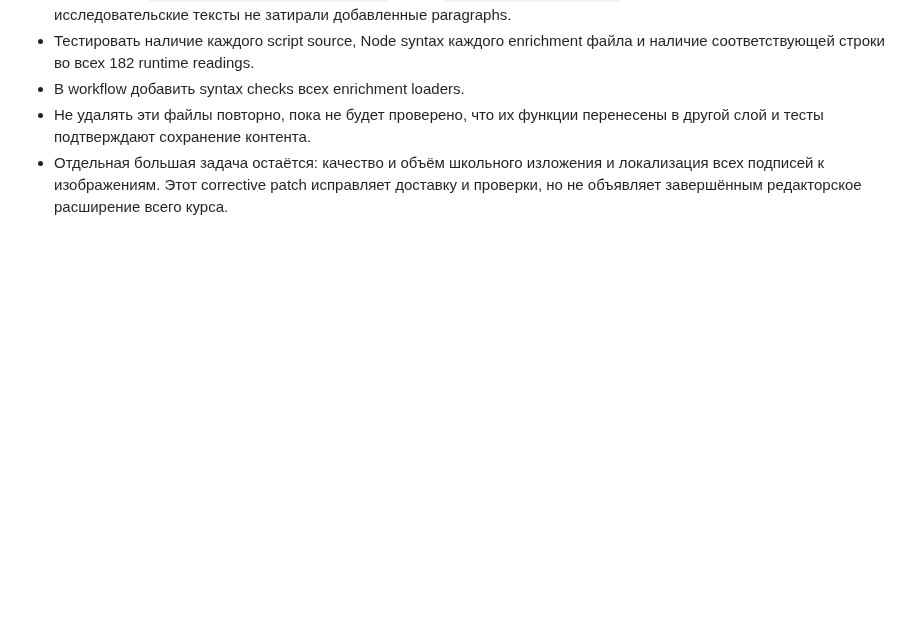
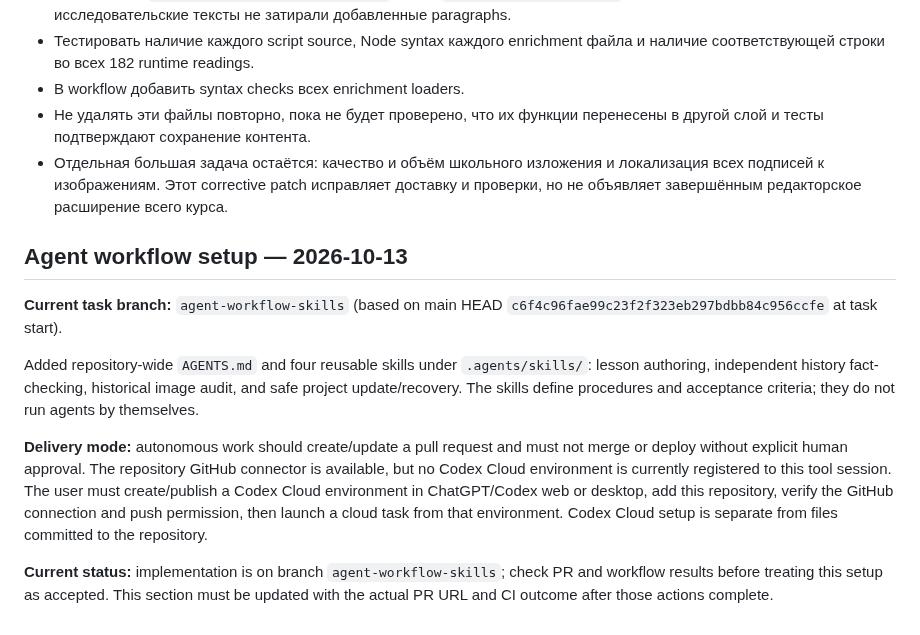
Before and after one commit to Jemerinos/duoistotiya, a Markdown page: PROJECT_STATE.md, the part around the change. Rendered like a GitHub page; blank space fills up the shorter version.

Commit message:
docs: record agent setup and cloud environment status

```diff
--- a/PROJECT_STATE.md
+++ b/PROJECT_STATE.md
@@ -194,3 +194,14 @@
 - В workflow добавить syntax checks всех enrichment loaders.
 - Не удалять эти файлы повторно, пока не будет проверено, что их функции перенесены в другой слой и тесты подтверждают сохранение контента.
 - Отдельная большая задача остаётся: качество и объём школьного изложения и локализация всех подписей к изображениям. Этот corrective patch исправляет доставку и проверки, но не объявляет завершённым редакторское расширение всего курса.
+
+
+## Agent workflow setup — 2026-10-13
+
+**Current task branch:** `agent-workflow-skills` (based on main HEAD `c6f4c96fae99c23f2f323eb297bdbb84c956ccfe` at task start).
+
+Added repository-wide `AGENTS.md` and four reusable skills under `.agents/skills/`: lesson authoring, independent history fact-checking, historical image audit, and safe project update/recovery. The skills define procedures and acceptance criteria; they do not run agents by themselves.
+
+**Delivery mode:** autonomous work should create/update a pull request and must not merge or deploy without explicit human approval. The repository GitHub connector is available, but no Codex Cloud environment is currently registered to this tool session. The user must create/publish a Codex Cloud environment in ChatGPT/Codex web or desktop, add this repository, verify the GitHub connection and push permission, then launch a cloud task from that environment. Codex Cloud setup is separate from files committed to the repository.
+
+**Current status:** implementation is on branch `agent-workflow-skills`; check PR and workflow results before treating this setup as accepted. This section must be updated with the actual PR URL and CI outcome after those actions complete.
```
